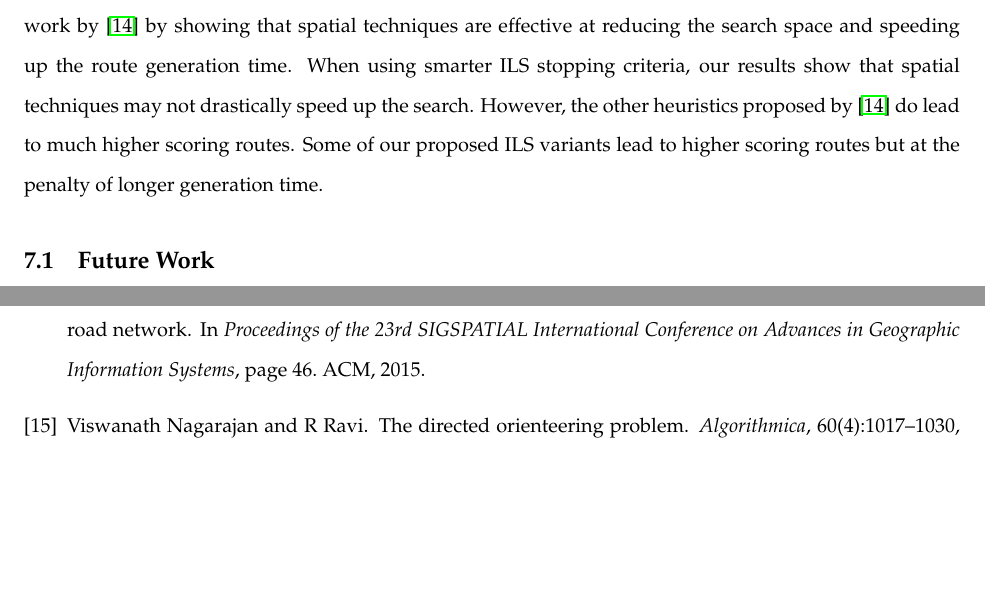
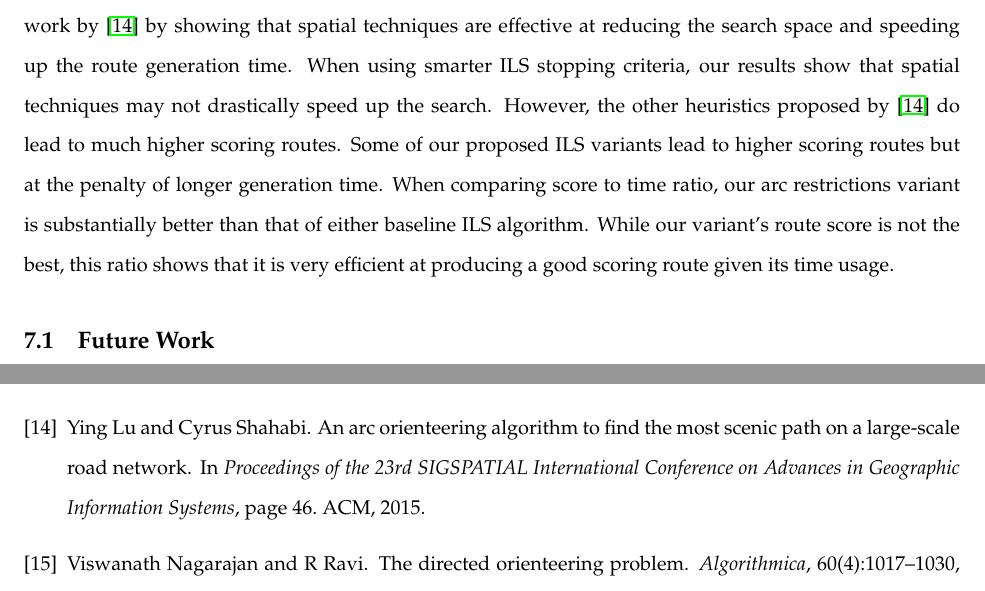
Before and after one commit to Plastix/pieper-thesis, a LaTeX thesis (pieper_thesis.tex): two parts of pages 38 and 76 of 76, joined at a grey line, cut so that both start at the same text, the shorter picture padded with empty space. Compiled offline with pdfLaTeX.

Commit message:
Matt's conclusion edits

```diff
--- a/pieper_thesis.tex
+++ b/pieper_thesis.tex
@@ -795,7 +795,7 @@ We implemented \cref{eq:ip-subtour} with a lazy constraint in Gurobi. This is do
 For the problem instances we experimented on, we were unable to get our Gurobi program halt and produce a valid optimal answer after multiple days of computation. We believe that there is some subtle bug in our implementation rather than lacking enough computation power because our Gurobi program succeeded for small test graphs. \citeauthor{verbeeck2014extension} solve their IP model using CPLEX, another optimization solver, and their graph takes about 6 hours. Since our graph is of comparable size, we would expect Gurobi to take around that long to solve our IP assuming similar computation power.
 
 \section{Conclusion}
-This research studied algorithms for generating bike routes for recreational road cyclists. We followed existing literature and formulated the problem as an instance of the AOP, a NP-Hard optimization problem. We focused on implementing and evaluating two ILS heuristic algorithms \cite{verbeeck2014extension} \cite{lu2015arc} for the AOP using open source mapping tools. When using naive ILS stopping criteria, our experimental results validate previous work by \cite{lu2015arc} by showing that spatial techniques are effective at reducing the search space and speeding up the route generation time. When using smarter ILS stopping criteria, our results show that spatial techniques may not drastically speed up the search. However, the other heuristics proposed by \cite{lu2015arc} do lead to much higher scoring routes. Some of our proposed ILS variants lead to higher scoring routes but at the penalty of longer generation time.
+This research studied algorithms for generating bike routes for recreational road cyclists. We followed existing literature and formulated the problem as an instance of the AOP, a NP-Hard optimization problem. We focused on implementing and evaluating two ILS heuristic algorithms \cite{verbeeck2014extension} \cite{lu2015arc} for the AOP using open source mapping tools. When using naive ILS stopping criteria, our experimental results validate previous work by \cite{lu2015arc} by showing that spatial techniques are effective at reducing the search space and speeding up the route generation time. When using smarter ILS stopping criteria, our results show that spatial techniques may not drastically speed up the search. However, the other heuristics proposed by \cite{lu2015arc} do lead to much higher scoring routes. Some of our proposed ILS variants lead to higher scoring routes but at the penalty of longer generation time. When comparing score to time ratio, our arc restrictions variant is substantially better than that of either baseline ILS algorithm. While our variant's route score is not the best, this ratio shows that it is very efficient at producing a good scoring route given its time usage.
 
 \subsection{Future Work}
 With more time, we hope to run additional experimental tests of the algorithm variants. In our tests, the road graph, starting location and cost budget are fixed. More tests should be run varying all three of these parameters to see if our results generalize. We hope to continue work on our Gurobi Integer Program solution to get an optimal route score as a baseline. This will allow us give absolute accuracy measurements of the algorithms as opposed to relative comparisons.
```
